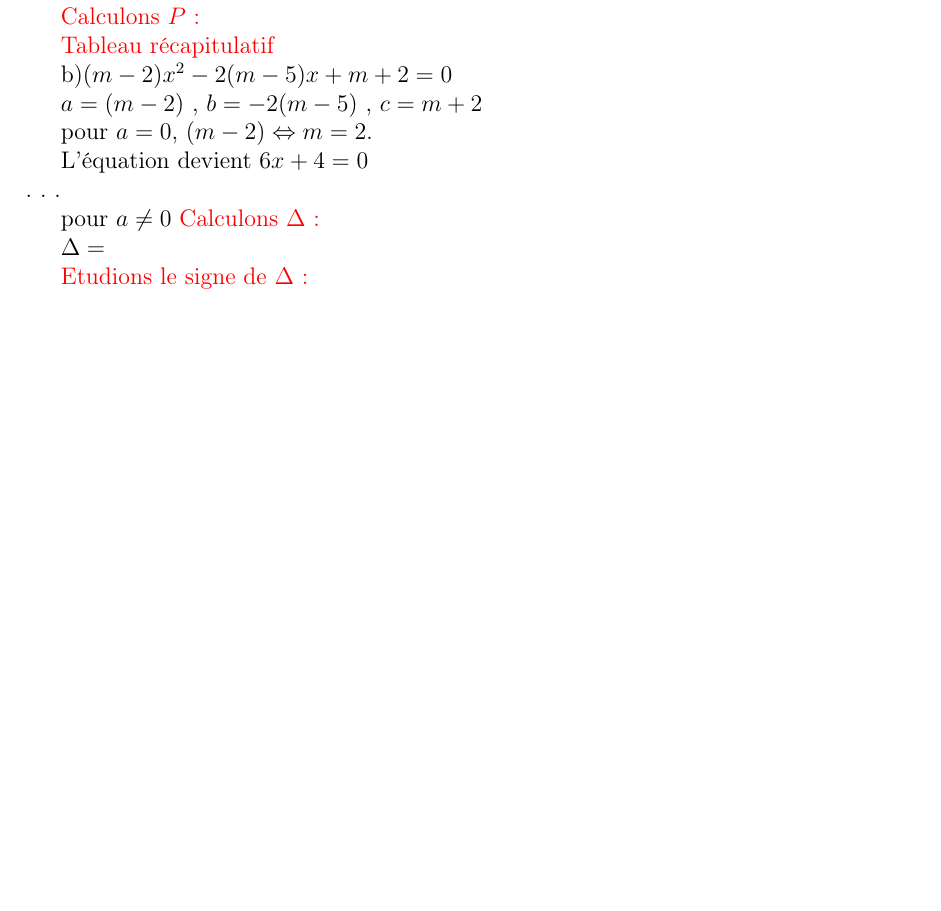
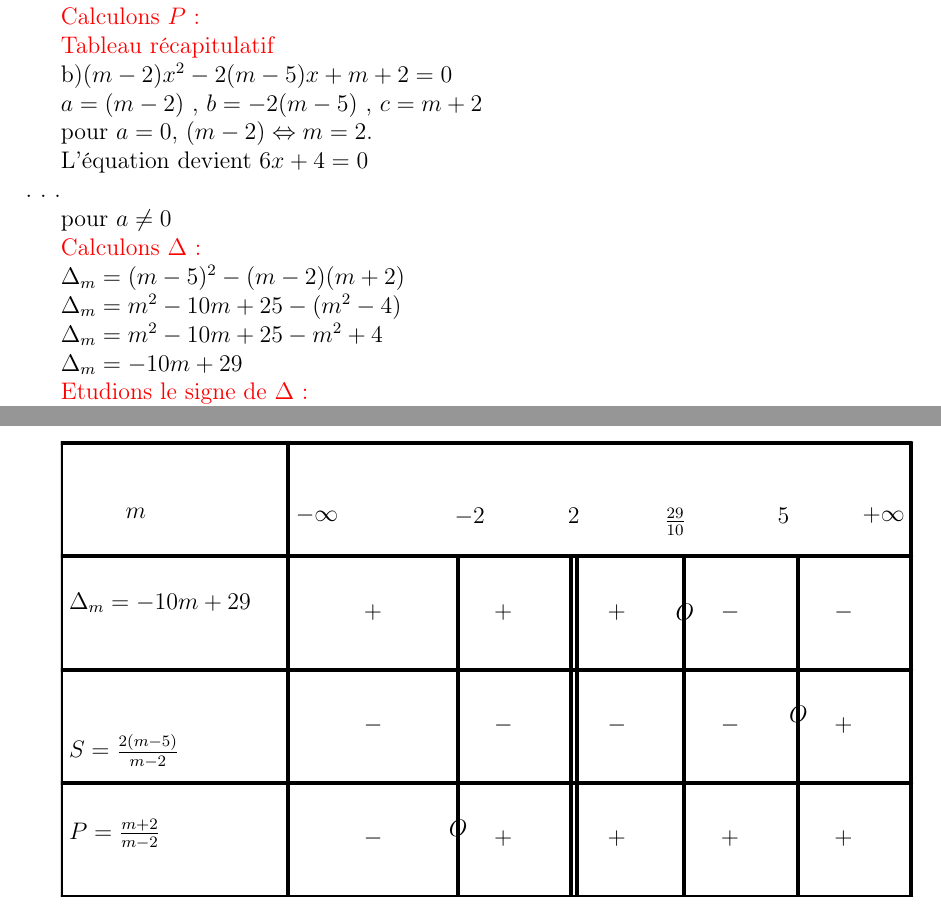
Before and after one commit to patheGobel/2ndS, a LaTeX document (EquationSecondDegre.tex): part of page 7 of 7 before the commit and two parts of pages 7 and 9 of 9 after it, the two joined at a grey line, cut so that both start at the same text, the shorter picture padded with empty space. Compiled offline with pdfLaTeX.

Commit message:
Ajout des tableaux de signes

```diff
--- a/EquationSecondDegre.tex
+++ b/EquationSecondDegre.tex
@@ -245,9 +245,16 @@ L'équation devient $6x+4=0$\\
 .
 
 pour $a\neq 0$
+
 \textcolor{red}{Calculons $\Delta$:}
 
-$\Delta=$
+$\Delta_{m}=(m-5)^{2}-(m-2)(m+2)$
+
+$\Delta_{m}=m^{2}-10m+25-(m^{2}-4)$
+
+$\Delta_{m}=m^{2}-10m+25-m^{2}+4$
+
+$\Delta_{m}=-10m+29$
 
 \textcolor{red}{Etudions le signe de $\Delta$:}
 
@@ -259 +314,35 @@ $\Delta=$
+\draw (-22,5.5) node[anchor=north west] {$\Delta_{m}=-10m+29$};
+\draw (-22,3) node[anchor=north west] {$S=\frac{2(m-5)}{m-2}$};
+\draw (-22,1.5) node[anchor=north west] {$P=\frac{m+2}{m-2}$};
+\draw (-21,7) node[anchor=north west] {$m$};
+\draw (-18,7) node[anchor=north west] {$-\infty$};
+\draw (-8,7) node[anchor=north west] {$+\infty$};
+%Signe de Delta
+\draw (-16.8,5.3) node[anchor=north west] {$+$};
+\draw (-14.5,5.3) node[anchor=north west] {$+$};
+\draw (-12.5,5.3) node[anchor=north west] {$+$};
+\draw (-10.5,5.3) node[anchor=north west] {$-$};
+\draw (-8.5,5.3) node[anchor=north west] {$-$};
+%Signe de S
+\draw (-16.8,3.3) node[anchor=north west] {$-$};
+\draw (-14.5,3.3) node[anchor=north west] {$-$};
+\draw (-12.5,3.3) node[anchor=north west] {$-$};
+\draw (-10.5,3.3) node[anchor=north west] {$-$};
+\draw (-8.5,3.3) node[anchor=north west] {$+$};
+%Signe de P
+\draw (-16.8,1.3) node[anchor=north west] {$-$};
+\draw (-14.5,1.3) node[anchor=north west] {$+$};
+\draw (-12.5,1.3) node[anchor=north west] {$+$};
+\draw (-10.5,1.3) node[anchor=north west] {$+$};
+\draw (-8.5,1.3) node[anchor=north west] {$+$};
+\draw (-13.2,7) node[anchor=north west] {$2$};
+\draw (-11.5,7) node[anchor=north west] {$\frac{29}{10}$};
+\draw (-15.2,7) node[anchor=north west] {$-2$};
+\draw (-9.5,7) node[anchor=north west] {$5$};
+%++++++++++++++++++++++++++++++++++++++
+\draw (-15.3,1.5) node[anchor=north west] {$O$};
+\draw (-11.3,5.3) node[anchor=north west] {$O$};
+\draw (-9.3,3.5) node[anchor=north west] {$O$};
+\end{tikzpicture}
+
 \end{document}
```
Also changed, not shown: EquationSecondDegre.tex (50 more changed lines).
